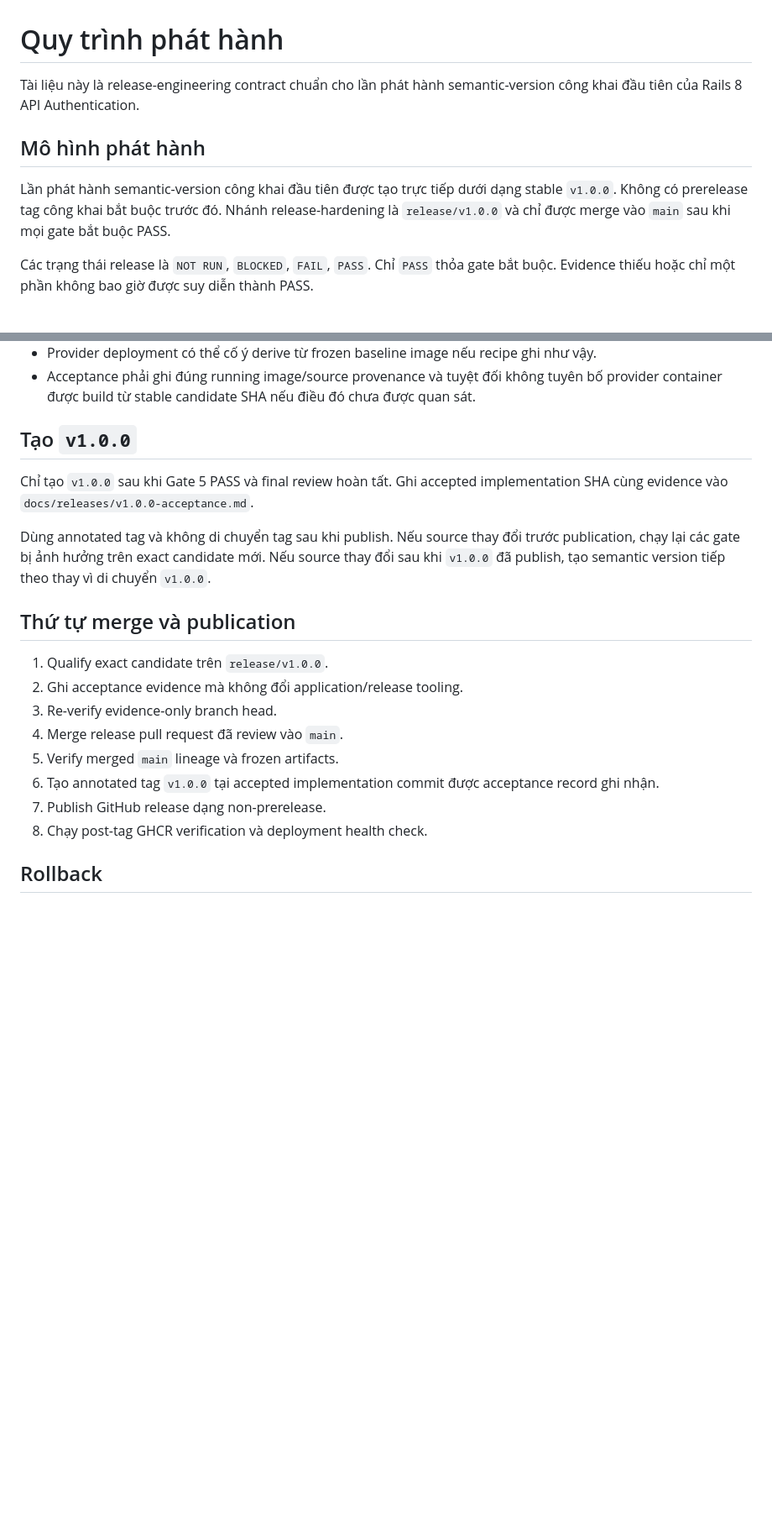
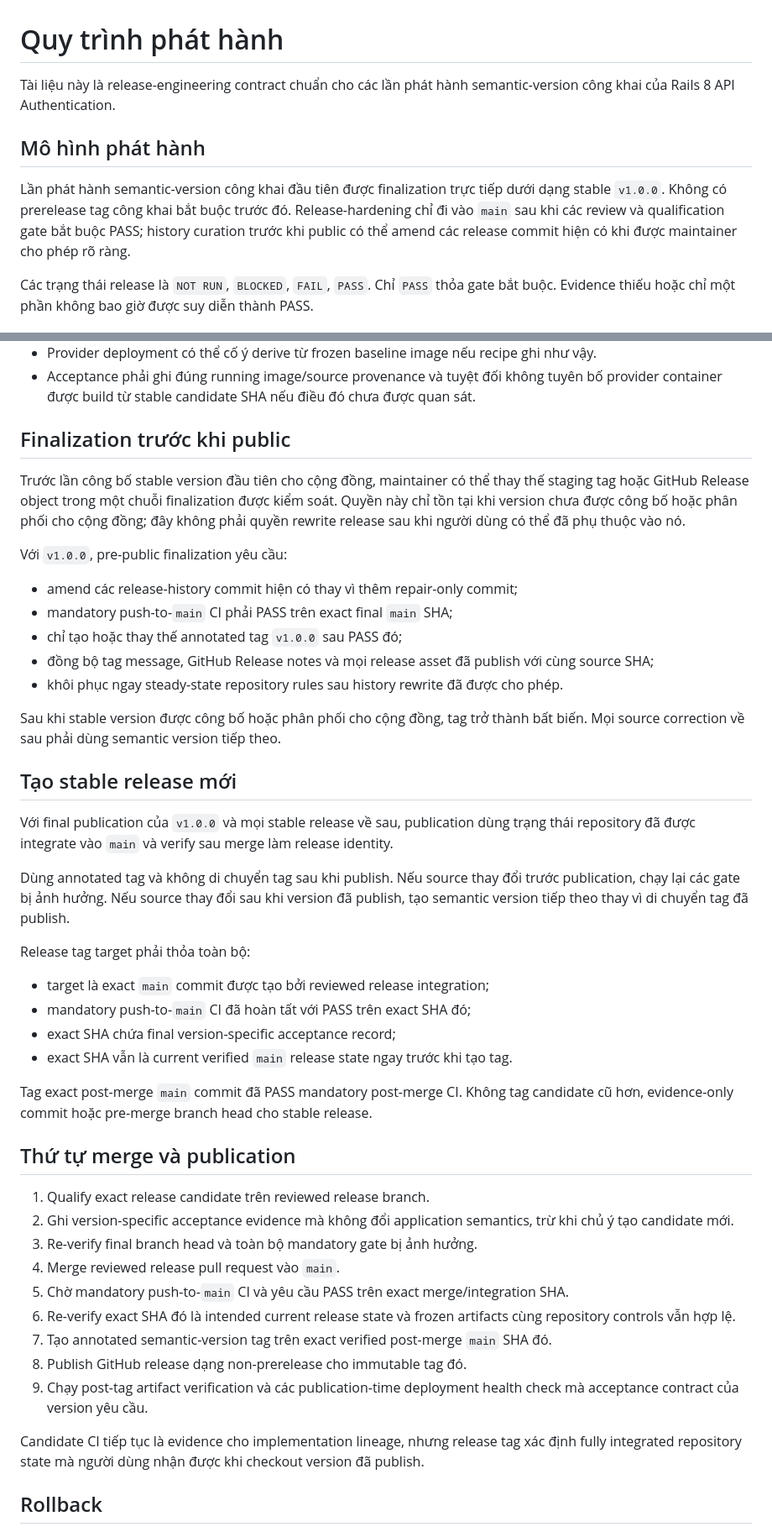
Before and after one commit to dangkhoa2016/Rails-8-API-Authentication, a Markdown page: docs/RELEASE_PROCESS.vi.md, 2 parts joined by grey strips. Shown: that part at 84% size. Rendered like a GitHub page; blank space fills up the shorter version.

Commit message:
docs: align Vietnamese stable-release tag policy
- Mirror exact verified-main tag semantics in Vietnamese
- Limit tag replacement to explicit pre-public finalization
- Make stable tags immutable after community publication

```diff
--- a/docs/RELEASE_PROCESS.vi.md
+++ b/docs/RELEASE_PROCESS.vi.md
@@ -1,10 +1,10 @@
 # Quy trình phát hành
 
-Tài liệu này là release-engineering contract chuẩn cho lần phát hành semantic-version công khai đầu tiên của Rails 8 API Authentication.
+Tài liệu này là release-engineering contract chuẩn cho các lần phát hành semantic-version công khai của Rails 8 API Authentication.
 
 ## Mô hình phát hành
 
-Lần phát hành semantic-version công khai đầu tiên được tạo trực tiếp dưới dạng stable `v1.0.0`. Không có prerelease tag công khai bắt buộc trước đó. Nhánh release-hardening là `release/v1.0.0` và chỉ được merge vào `main` sau khi mọi gate bắt buộc PASS.
+Lần phát hành semantic-version công khai đầu tiên được finalization trực tiếp dưới dạng stable `v1.0.0`. Không có prerelease tag công khai bắt buộc trước đó. Release-hardening chỉ đi vào `main` sau khi các review và qualification gate bắt buộc PASS; history curation trước khi public có thể amend các release commit hiện có khi được maintainer cho phép rõ ràng.
 
 Các trạng thái release là `NOT RUN`, `BLOCKED`, `FAIL`, `PASS`. Chỉ `PASS` thỏa gate bắt buộc. Evidence thiếu hoặc chỉ một phần không bao giờ được suy diễn thành PASS.
 
@@ -110,22 +110,56 @@ Stable source candidate và frozen runtime artifacts là hai chiều evidence ri
 - Provider deployment có thể cố ý derive từ frozen baseline image nếu recipe ghi như vậy.
 - Acceptance phải ghi đúng running image/source provenance và tuyệt đối không tuyên bố provider container được build từ stable candidate SHA nếu điều đó chưa được quan sát.
 
-## Tạo `v1.0.0`
+## Finalization trước khi public
 
-Chỉ tạo `v1.0.0` sau khi Gate 5 PASS và final review hoàn tất. Ghi accepted implementation SHA cùng evidence vào `docs/releases/v1.0.0-acceptance.md`.
+Trước lần công bố stable version đầu tiên cho cộng đồng, maintainer có thể thay
+thế staging tag hoặc GitHub Release object trong một chuỗi finalization được
+kiểm soát. Quyền này chỉ tồn tại khi version chưa được công bố hoặc phân phối
+cho cộng đồng; đây không phải quyền rewrite release sau khi người dùng có thể
+đã phụ thuộc vào nó.
 
-Dùng annotated tag và không di chuyển tag sau khi publish. Nếu source thay đổi trước publication, chạy lại các gate bị ảnh hưởng trên exact candidate mới. Nếu source thay đổi sau khi `v1.0.0` đã publish, tạo semantic version tiếp theo thay vì di chuyển `v1.0.0`.
+Với `v1.0.0`, pre-public finalization yêu cầu:
+
+- amend các release-history commit hiện có thay vì thêm repair-only commit;
+- mandatory push-to-`main` CI phải PASS trên exact final `main` SHA;
+- chỉ tạo hoặc thay thế annotated tag `v1.0.0` sau PASS đó;
+- đồng bộ tag message, GitHub Release notes và mọi release asset đã publish với
+  cùng source SHA;
+- khôi phục ngay steady-state repository rules sau history rewrite đã được cho
+  phép.
+
+Sau khi stable version được công bố hoặc phân phối cho cộng đồng, tag trở thành
+bất biến. Mọi source correction về sau phải dùng semantic version tiếp theo.
+
+## Tạo stable release mới
+
+Với final publication của `v1.0.0` và mọi stable release về sau, publication dùng trạng thái repository đã được integrate vào `main` và verify sau merge làm release identity.
+
+Dùng annotated tag và không di chuyển tag sau khi publish. Nếu source thay đổi trước publication, chạy lại các gate bị ảnh hưởng. Nếu source thay đổi sau khi version đã publish, tạo semantic version tiếp theo thay vì di chuyển tag đã publish.
+
+Release tag target phải thỏa toàn bộ:
+
+- target là exact `main` commit được tạo bởi reviewed release integration;
+- mandatory push-to-`main` CI đã hoàn tất với PASS trên exact SHA đó;
+- exact SHA chứa final version-specific acceptance record;
+- exact SHA vẫn là current verified `main` release state ngay trước khi tạo tag.
+
+Tag exact post-merge `main` commit đã PASS mandatory post-merge CI.
+Không tag candidate cũ hơn, evidence-only commit hoặc pre-merge branch head cho stable release.
 
 ## Thứ tự merge và publication
 
-1. Qualify exact candidate trên `release/v1.0.0`.
-2. Ghi acceptance evidence mà không đổi application/release tooling.
-3. Re-verify evidence-only branch head.
-4. Merge release pull request đã review vào `main`.
-5. Verify merged `main` lineage và frozen artifacts.
-6. Tạo annotated tag `v1.0.0` tại accepted implementation commit được acceptance record ghi nhận.
-7. Publish GitHub release dạng non-prerelease.
-8. Chạy post-tag GHCR verification và deployment health check.
+1. Qualify exact release candidate trên reviewed release branch.
+2. Ghi version-specific acceptance evidence mà không đổi application semantics, trừ khi chủ ý tạo candidate mới.
+3. Re-verify final branch head và toàn bộ mandatory gate bị ảnh hưởng.
+4. Merge reviewed release pull request vào `main`.
+5. Chờ mandatory push-to-`main` CI và yêu cầu PASS trên exact merge/integration SHA.
+6. Re-verify exact SHA đó là intended current release state và frozen artifacts cùng repository controls vẫn hợp lệ.
+7. Tạo annotated semantic-version tag trên exact verified post-merge `main` SHA đó.
+8. Publish GitHub release dạng non-prerelease cho immutable tag đó.
+9. Chạy post-tag artifact verification và các publication-time deployment health check mà acceptance contract của version yêu cầu.
+
+Candidate CI tiếp tục là evidence cho implementation lineage, nhưng release tag xác định fully integrated repository state mà người dùng nhận được khi checkout version đã publish.
 
 ## Rollback
 
```
Also changed, not shown: other parts of docs/RELEASE_PROCESS.vi.md (+2 -2 lines).
